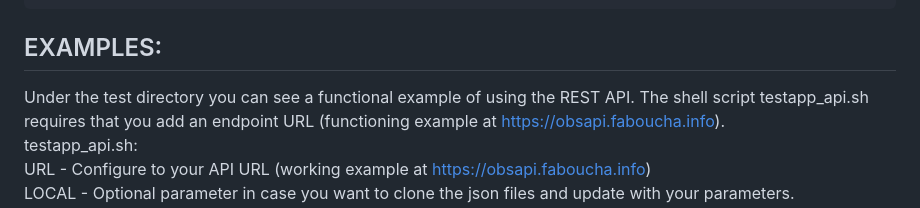
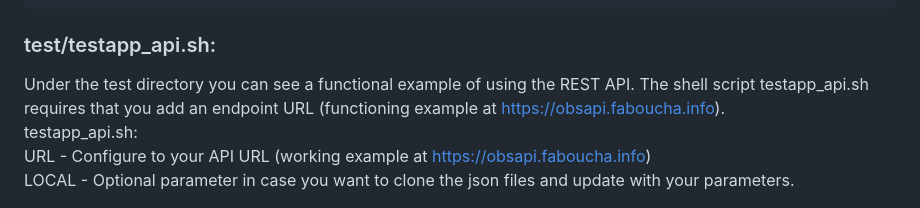
Before and after one commit to jacurutu-antoineb/PublicTools, a Markdown page: obsidian-shim/README.md, the part around the change. Drawn GitHub-style.

Commit message:
Formatting

```diff
--- a/obsidian-shim/README.md
+++ b/obsidian-shim/README.md
@@ -64,7 +64,7 @@ bject. https://docs.obsidiansecurity.com/obsidian/connections/custom-connections
     }
 
 
-## EXAMPLES:
+### test/testapp_api.sh:
 Under the test directory you can see a functional example of using the REST API.
 The shell script testapp_api.sh requires that you add an endpoint URL (functioning example at https://obsapi.faboucha.info).
 testapp_api.sh:
```
